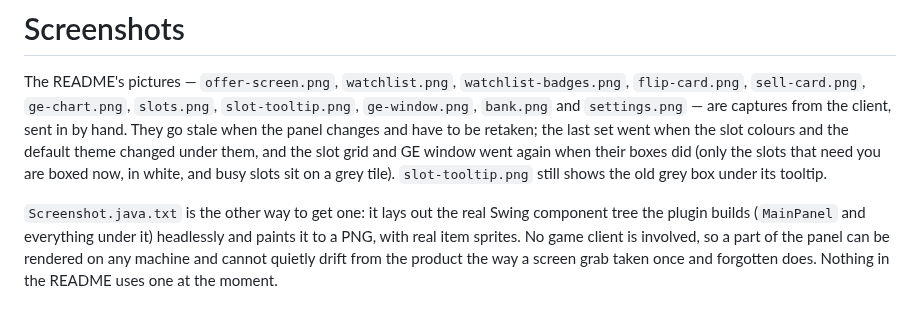
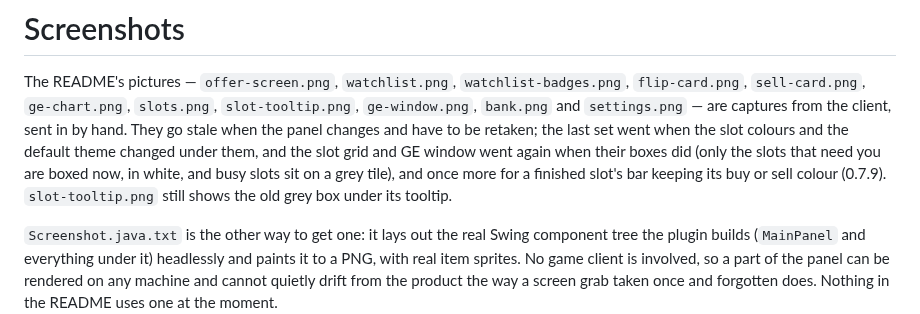
Before and after one commit to grant9008/pocketge-flip-tracker, a Markdown page: docs/screenshots/README.md, the part around the change. Rendered like a GitHub page.

```diff
--- a/docs/screenshots/README.md
+++ b/docs/screenshots/README.md
@@ -7,7 +7,8 @@ The README's pictures — `offer-screen.png`, `watchlist.png`,
 when the panel changes and have to be retaken; the last set went when the
 slot colours and the default theme changed under them, and the slot grid and
 GE window went again when their boxes did (only the slots that need you are
-boxed now, in white, and busy slots sit on a grey tile).
+boxed now, in white, and busy slots sit on a grey tile), and once more for
+a finished slot's bar keeping its buy or sell colour (0.7.9).
 `slot-tooltip.png` still shows the old grey box under its tooltip.
 
 `Screenshot.java.txt` is the other way to get one: it lays out the real
```
Also changed, not shown: README.md (+2 -2 lines), docs/screenshots/ge-window.png, docs/screenshots/slots.png.
